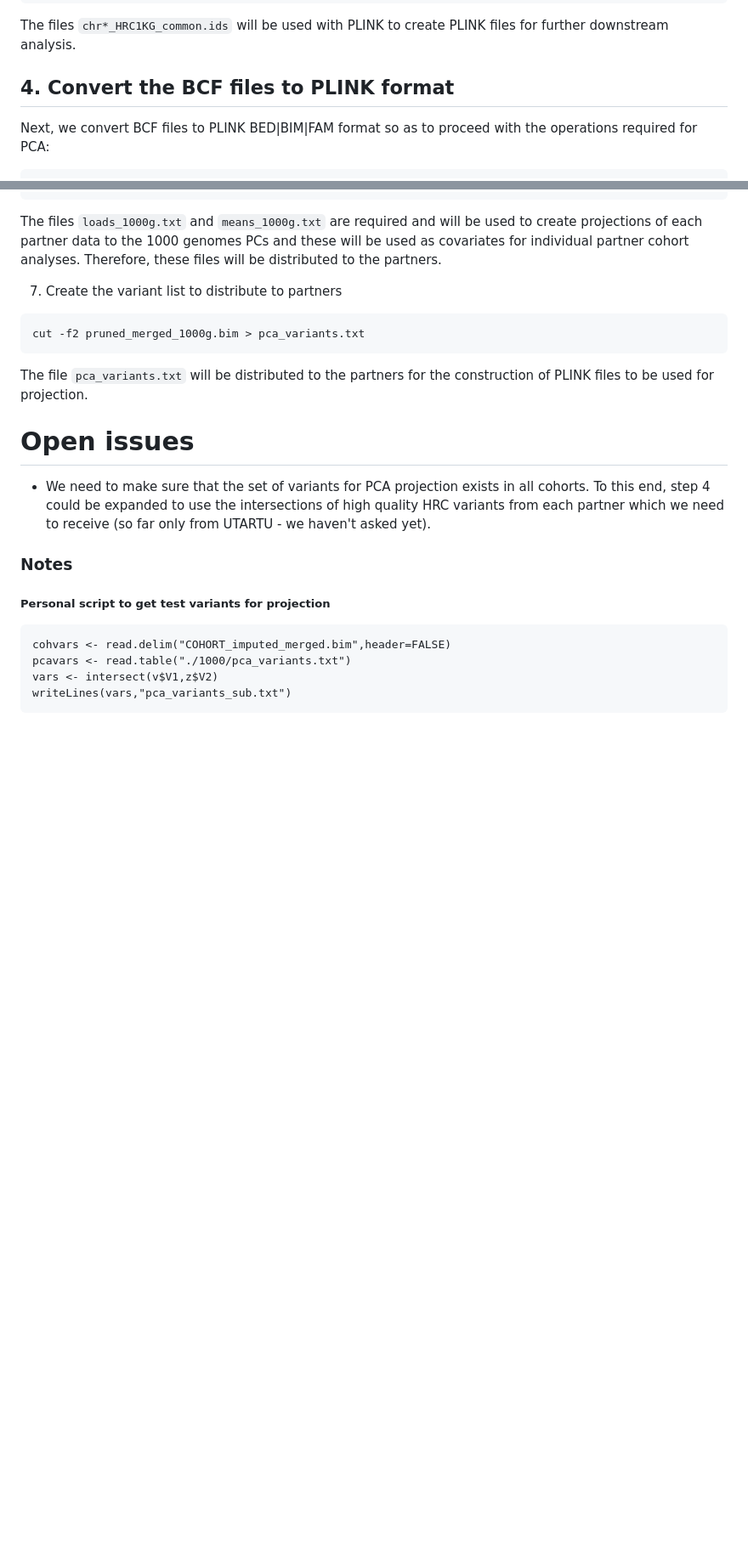
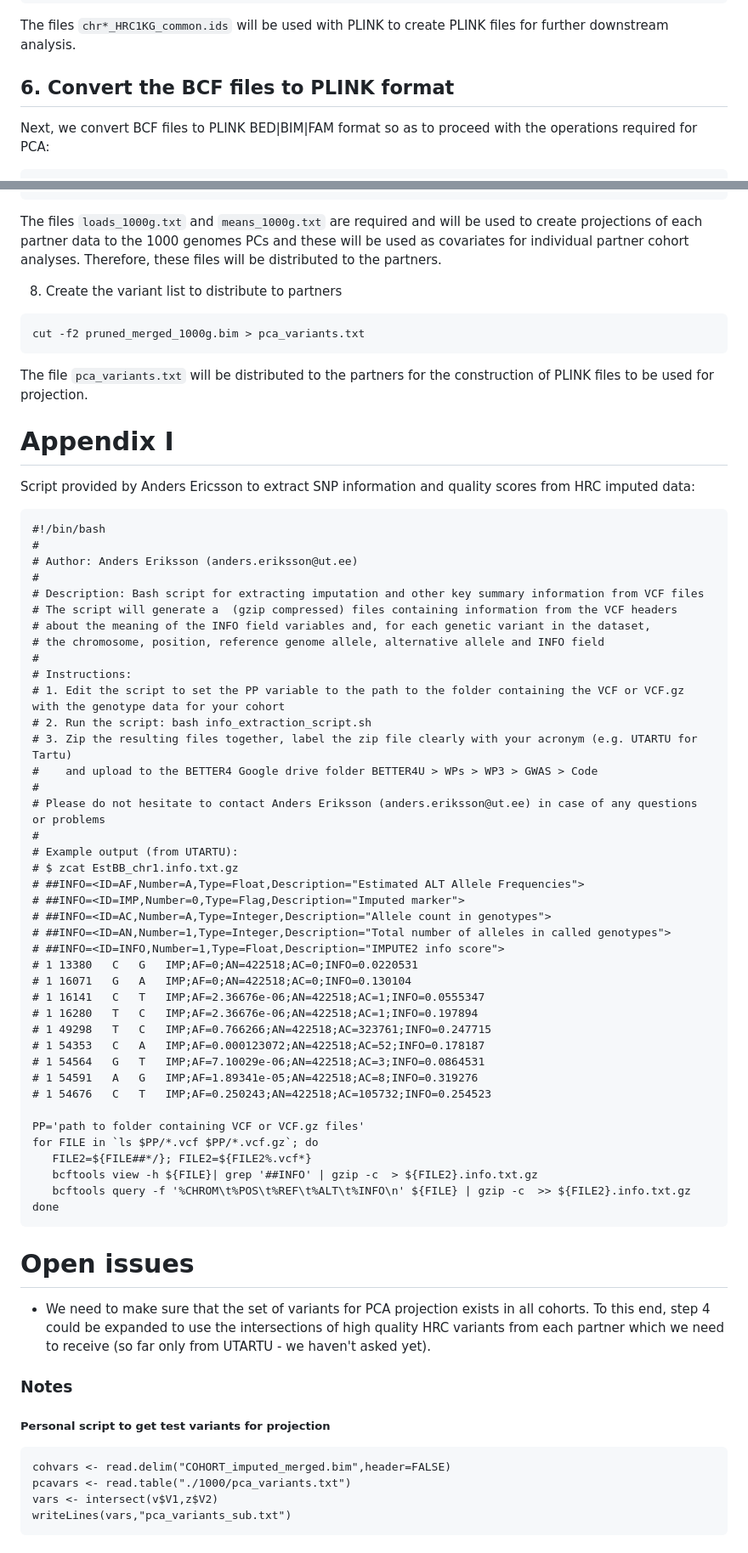
Before and after one commit to moulos-lab/better4u, a Markdown page: 01_genetic_data_analysis_plan/pca_process.md, 2 parts joined by grey strips. Shown at 85% size. Rendered like a GitHub page; blank space fills up the shorter version.

Commit message:
Updates in pca process

````diff
--- a/01_genetic_data_analysis_plan/pca_process.md
+++ b/01_genetic_data_analysis_plan/pca_process.md
@@ -173,7 +190,7 @@ Rscript \
 The files `chr*_HRC1KG_common.ids` will be used with PLINK to create PLINK files
 for further downstream analysis.
 
-## 4. Convert the BCF files to PLINK format
+## 6. Convert the BCF files to PLINK format
 
 Next, we convert BCF files to PLINK BED|BIM|FAM format so as to proceed with the
 operations required for PCA:
@@ -296,7 +313,7 @@ to create projections of each partner data to the 1000 genomes PCs and these
 will be used as covariates for individual partner cohort analyses. Therefore,
 these files will be distributed to the partners.
 
-7. Create the variant list to distribute to partners
+8. Create the variant list to distribute to partners
 
 ```
 cut -f2 pruned_merged_1000g.bim > pca_variants.txt
@@ -304,6 +321,54 @@ cut -f2 pruned_merged_1000g.bim > pca_variants.txt
 
 The file `pca_variants.txt` will be distributed to the partners for the
 construction of PLINK files to be used for projection.
+
+# Appendix I
+
+Script provided by Anders Ericsson to extract SNP information and quality scores
+from HRC imputed data:
+
+```
+#!/bin/bash
+#
+# Author: Anders Eriksson (anders.eriksson@ut.ee)
+#
+# Description: Bash script for extracting imputation and other key summary information from VCF files
+# The script will generate a  (gzip compressed) files containing information from the VCF headers
+# about the meaning of the INFO field variables and, for each genetic variant in the dataset,
+# the chromosome, position, reference genome allele, alternative allele and INFO field
+#
+# Instructions:
+# 1. Edit the script to set the PP variable to the path to the folder containing the VCF or VCF.gz with the genotype data for your cohort
+# 2. Run the script: bash info_extraction_script.sh
+# 3. Zip the resulting files together, label the zip file clearly with your acronym (e.g. UTARTU for Tartu)
+#    and upload to the BETTER4 Google drive folder BETTER4U > WPs > WP3 > GWAS > Code
+#
+# Please do not hesitate to contact Anders Eriksson (anders.eriksson@ut.ee) in case of any questions or problems
+#
+# Example output (from UTARTU):
+# $ zcat EstBB_chr1.info.txt.gz
+# ##INFO=<ID=AF,Number=A,Type=Float,Description="Estimated ALT Allele Frequencies">
+# ##INFO=<ID=IMP,Number=0,Type=Flag,Description="Imputed marker">
+# ##INFO=<ID=AC,Number=A,Type=Integer,Description="Allele count in genotypes">
+# ##INFO=<ID=AN,Number=1,Type=Integer,Description="Total number of alleles in called genotypes">
+# ##INFO=<ID=INFO,Number=1,Type=Float,Description="IMPUTE2 info score">
+# 1 13380   C   G   IMP;AF=0;AN=422518;AC=0;INFO=0.0220531
+# 1 16071   G   A   IMP;AF=0;AN=422518;AC=0;INFO=0.130104
+# 1 16141   C   T   IMP;AF=2.36676e-06;AN=422518;AC=1;INFO=0.0555347
+# 1 16280   T   C   IMP;AF=2.36676e-06;AN=422518;AC=1;INFO=0.197894
+# 1 49298   T   C   IMP;AF=0.766266;AN=422518;AC=323761;INFO=0.247715
+# 1 54353   C   A   IMP;AF=0.000123072;AN=422518;AC=52;INFO=0.178187
+# 1 54564   G   T   IMP;AF=7.10029e-06;AN=422518;AC=3;INFO=0.0864531
+# 1 54591   A   G   IMP;AF=1.89341e-05;AN=422518;AC=8;INFO=0.319276
+# 1 54676   C   T   IMP;AF=0.250243;AN=422518;AC=105732;INFO=0.254523
+
+PP='path to folder containing VCF or VCF.gz files'
+for FILE in `ls $PP/*.vcf $PP/*.vcf.gz`; do
+   FILE2=${FILE##*/}; FILE2=${FILE2%.vcf*}
+   bcftools view -h ${FILE}| grep '##INFO' | gzip -c  > ${FILE2}.info.txt.gz
+   bcftools query -f '%CHROM\t%POS\t%REF\t%ALT\t%INFO\n' ${FILE} | gzip -c  >> ${FILE2}.info.txt.gz
+done
+```
 
 # Open issues
 
````
Also changed, not shown: other parts of 01_genetic_data_analysis_plan/pca_process.md (+20 -3 lines).
